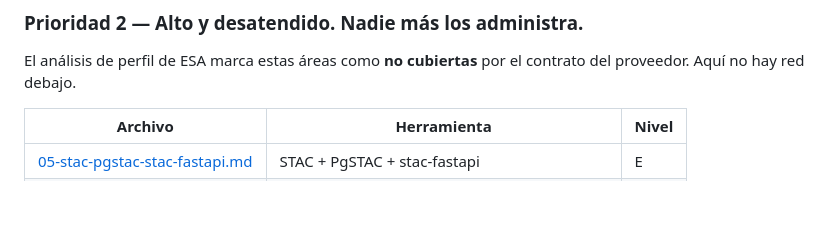
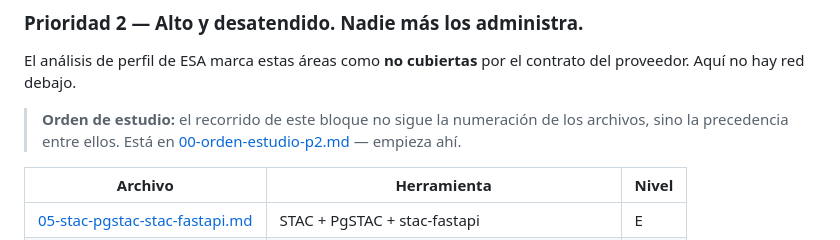
Before and after one commit to stalinbeltran/informacion-tecnica-copernico, a Markdown page: herramientas/README.md, the part around the change. Drawn GitHub-style; blank space fills up the shorter version.

Commit message:
orden estudio

```diff
--- a/herramientas/README.md
+++ b/herramientas/README.md
@@ -59,6 +59,10 @@ cuando lo toques en producción.
 
 El análisis de perfil de ESA marca estas áreas como **no cubiertas** por el contrato del
 proveedor. Aquí no hay red debajo.
+
+> **Orden de estudio:** el recorrido de este bloque no sigue la numeración de los archivos,
+> sino la precedencia entre ellos. Está en
+> [00-orden-estudio-p2.md](00-orden-estudio-p2.md) — empieza ahí.
 
 | Archivo | Herramienta | Nivel |
 |---|---|---|
```
Also changed, not shown: herramientas/00-orden-estudio-p2.md (added, +64 -0 lines).
